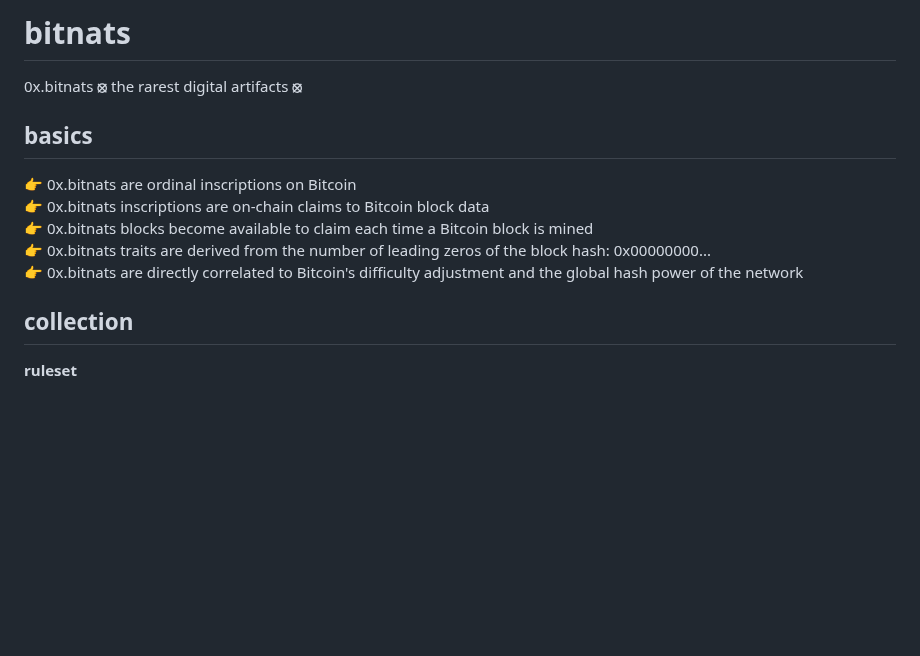
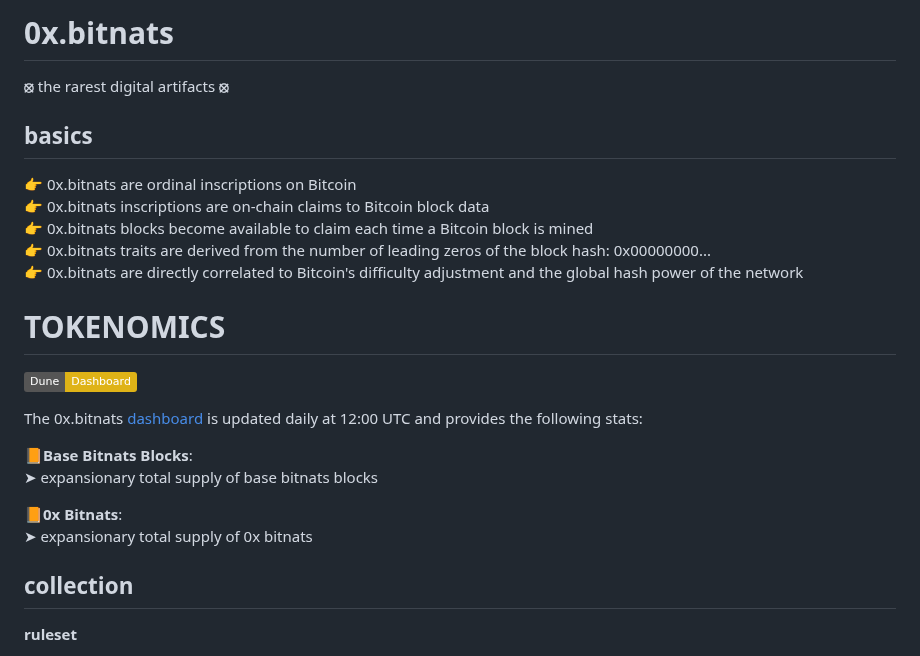
Before and after one commit to BitGnat/0x.bitnats, a Markdown page: README.md, the part around the change. Rendered like a GitHub page; badges without logos; blank space fills up the shorter version.

```diff
--- a/README.md
+++ b/README.md
@@ -1,6 +1,6 @@
-# bitnats
+# 0x.bitnats
 
-0x.bitnats **⦻** the rarest digital artifacts **⦻**
+**⦻** the rarest digital artifacts **⦻**
 
 ## basics
 
@@ -9,6 +9,18 @@
 👉 0x.bitnats blocks become available to claim each time a Bitcoin block is mined
 👉 0x.bitnats traits are derived from the number of leading zeros of the block hash: 0x00000000...
 👉 0x.bitnats are directly correlated to Bitcoin's difficulty adjustment and the global hash power of the network
+
+# TOKENOMICS
+
+[![Dune Dashboard](https://img.shields.io/badge/Dune-Dashboard-yellow)](https://dune.com/bitgnat/0x-bitnats)
+
+The 0x.bitnats [dashboard](https://dune.com/bitgnat/0x-bitnats) is updated daily at 12:00 UTC and provides the following stats:
+
+📙**Base Bitnats Blocks**:
+➤ expansionary total supply of base bitnats blocks
+
+📙**0x Bitnats**:
+➤ expansionary total supply of 0x bitnats
 
 ## collection
 
```
